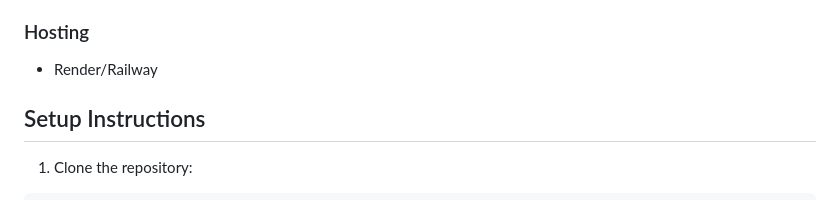
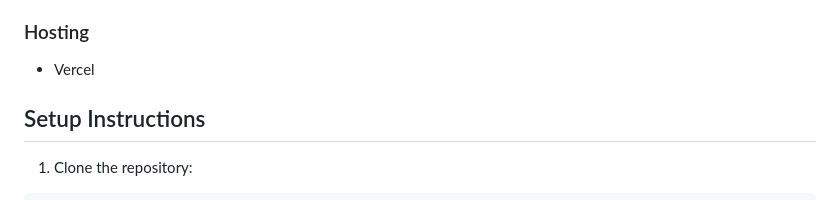
Before and after one commit to noura05x/Minhaj, a Markdown page: README.md, the part around the change. Rendered like a GitHub page.

Commit message:
Change hosting from Render/Railway to Vercel
Updated hosting options in the README.

```diff
--- a/README.md
+++ b/README.md
@@ -56,7 +56,7 @@ graph TD;
 - REST API (JSON-based)
 
 ### Hosting
-- Render/Railway
+- Vercel
 
 
 ## Setup Instructions
```
